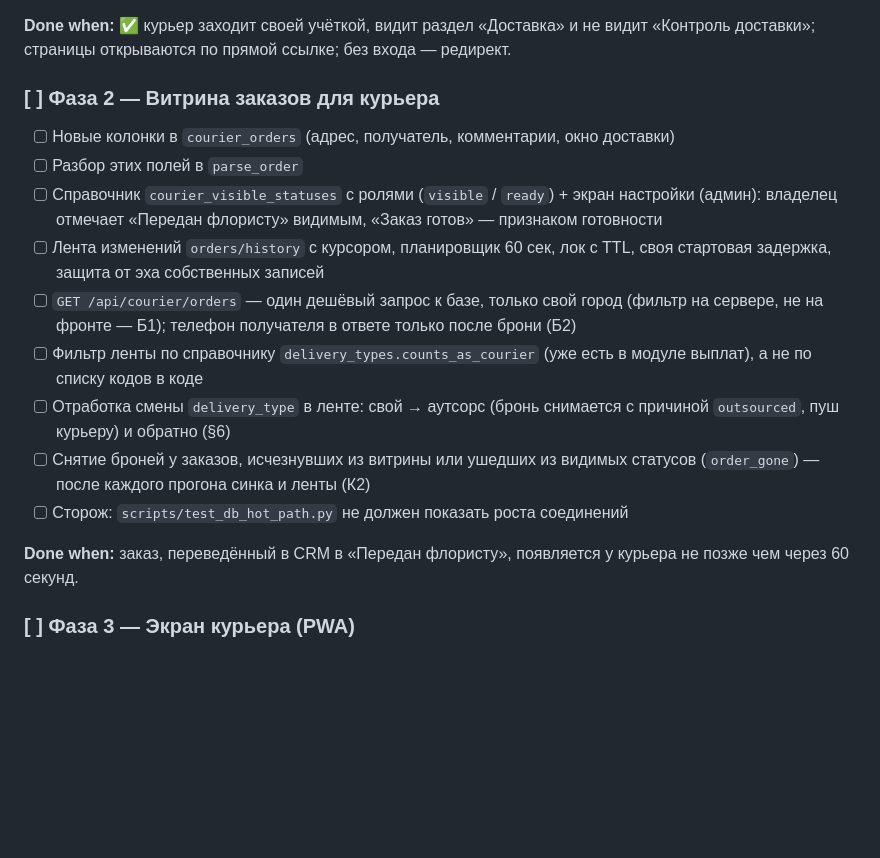
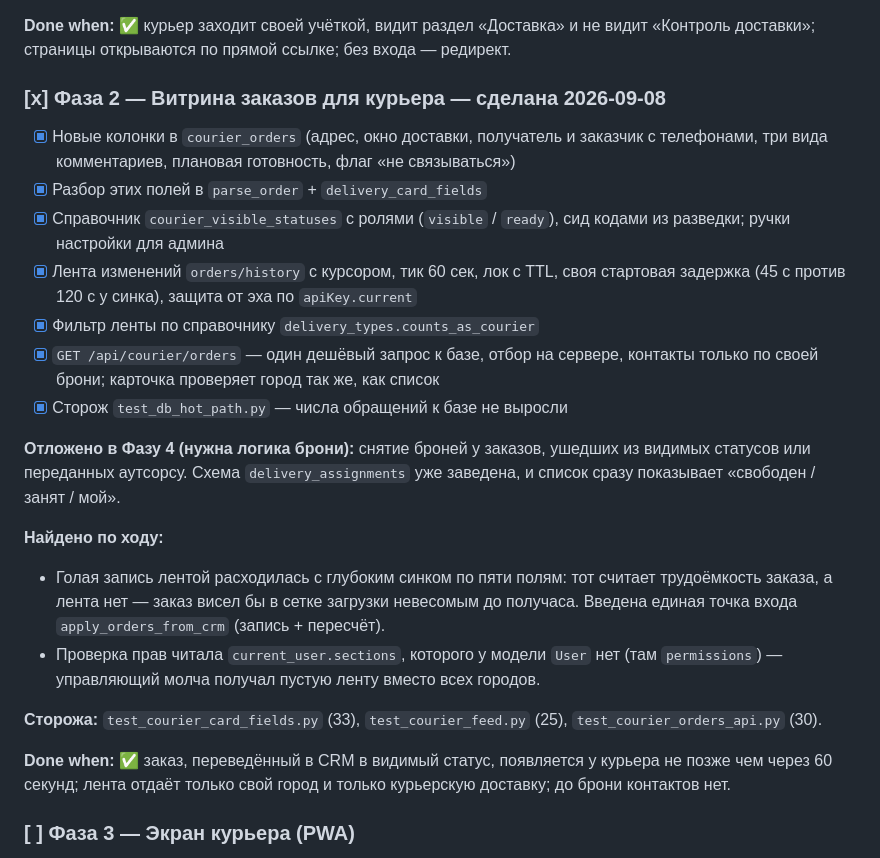
Before and after one commit to cube564-1108/barhat2, a Markdown page: plans/2026-09-08-курьеры-доставка.md, the part around the change. GitHub-like rendering; blank space fills up the shorter version.

Commit message:
docs(couriers): Фаза 2 закрыта — витрина, лента, API
Co-Authored-By: Claude Opus 5 <noreply@anthropic.com>

```diff
--- a/plans/2026-09-08-курьеры-доставка.md
+++ b/plans/2026-09-08-курьеры-доставка.md
@@ -713,28 +713,37 @@ conn.execute("COMMIT")
 **Done when:** ✅ курьер заходит своей учёткой, видит раздел «Доставка» и не видит
 «Контроль доставки»; страницы открываются по прямой ссылке; без входа — редирект.
 
-### [ ] Фаза 2 — Витрина заказов для курьера
+### [x] Фаза 2 — Витрина заказов для курьера — сделана 2026-09-08
 
-- [ ] Новые колонки в `courier_orders` (адрес, получатель, комментарии, окно доставки)
-- [ ] Разбор этих полей в `parse_order`
-- [ ] Справочник `courier_visible_statuses` с ролями (`visible` / `ready`) + экран
-      настройки (админ): владелец отмечает «Передан флористу» видимым, «Заказ готов» —
-      признаком готовности
-- [ ] Лента изменений `orders/history` с курсором, планировщик 60 сек, лок с TTL,
-      своя стартовая задержка, защита от эха собственных записей
-- [ ] `GET /api/courier/orders` — один дешёвый запрос к базе, только свой город
-      (фильтр на сервере, не на фронте — Б1); телефон получателя в ответе только
-      после брони (Б2)
-- [ ] Фильтр ленты по справочнику `delivery_types.counts_as_courier` (уже есть в модуле
-      выплат), а не по списку кодов в коде
-- [ ] Отработка смены `delivery_type` в ленте: свой → аутсорс (бронь снимается с причиной
-      `outsourced`, пуш курьеру) и обратно (§6)
-- [ ] Снятие броней у заказов, исчезнувших из витрины или ушедших из видимых статусов
-      (`order_gone`) — после каждого прогона синка и ленты (К2)
-- [ ] Сторож: `scripts/test_db_hot_path.py` не должен показать роста соединений
+- [x] Новые колонки в `courier_orders` (адрес, окно доставки, получатель и заказчик
+      с телефонами, три вида комментариев, плановая готовность, флаг «не связываться»)
+- [x] Разбор этих полей в `parse_order` + `delivery_card_fields`
+- [x] Справочник `courier_visible_statuses` с ролями (`visible` / `ready`), сид кодами
+      из разведки; ручки настройки для админа
+- [x] Лента изменений `orders/history` с курсором, тик 60 сек, лок с TTL, своя
+      стартовая задержка (45 с против 120 с у синка), защита от эха по `apiKey.current`
+- [x] Фильтр ленты по справочнику `delivery_types.counts_as_courier`
+- [x] `GET /api/courier/orders` — один дешёвый запрос к базе, отбор на сервере,
+      контакты только по своей брони; карточка проверяет город так же, как список
+- [x] Сторож `test_db_hot_path.py` — числа обращений к базе не выросли
 
-**Done when:** заказ, переведённый в CRM в «Передан флористу», появляется у курьера
-не позже чем через 60 секунд.
+**Отложено в Фазу 4 (нужна логика брони):** снятие броней у заказов, ушедших из
+видимых статусов или переданных аутсорсу. Схема `delivery_assignments` уже заведена,
+и список сразу показывает «свободен / занят / мой».
+
+**Найдено по ходу:**
+- Голая запись лентой расходилась с глубоким синком по пяти полям: тот считает
+  трудоёмкость заказа, а лента нет — заказ висел бы в сетке загрузки невесомым до
+  получаса. Введена единая точка входа `apply_orders_from_crm` (запись + пересчёт).
+- Проверка прав читала `current_user.sections`, которого у модели `User` нет (там
+  `permissions`) — управляющий молча получал пустую ленту вместо всех городов.
+
+**Сторожа:** `test_courier_card_fields.py` (33), `test_courier_feed.py` (25),
+`test_courier_orders_api.py` (30).
+
+**Done when:** ✅ заказ, переведённый в CRM в видимый статус, появляется у курьера
+не позже чем через 60 секунд; лента отдаёт только свой город и только курьерскую
+доставку; до брони контактов нет.
 
 ### [ ] Фаза 3 — Экран курьера (PWA)
 
```
